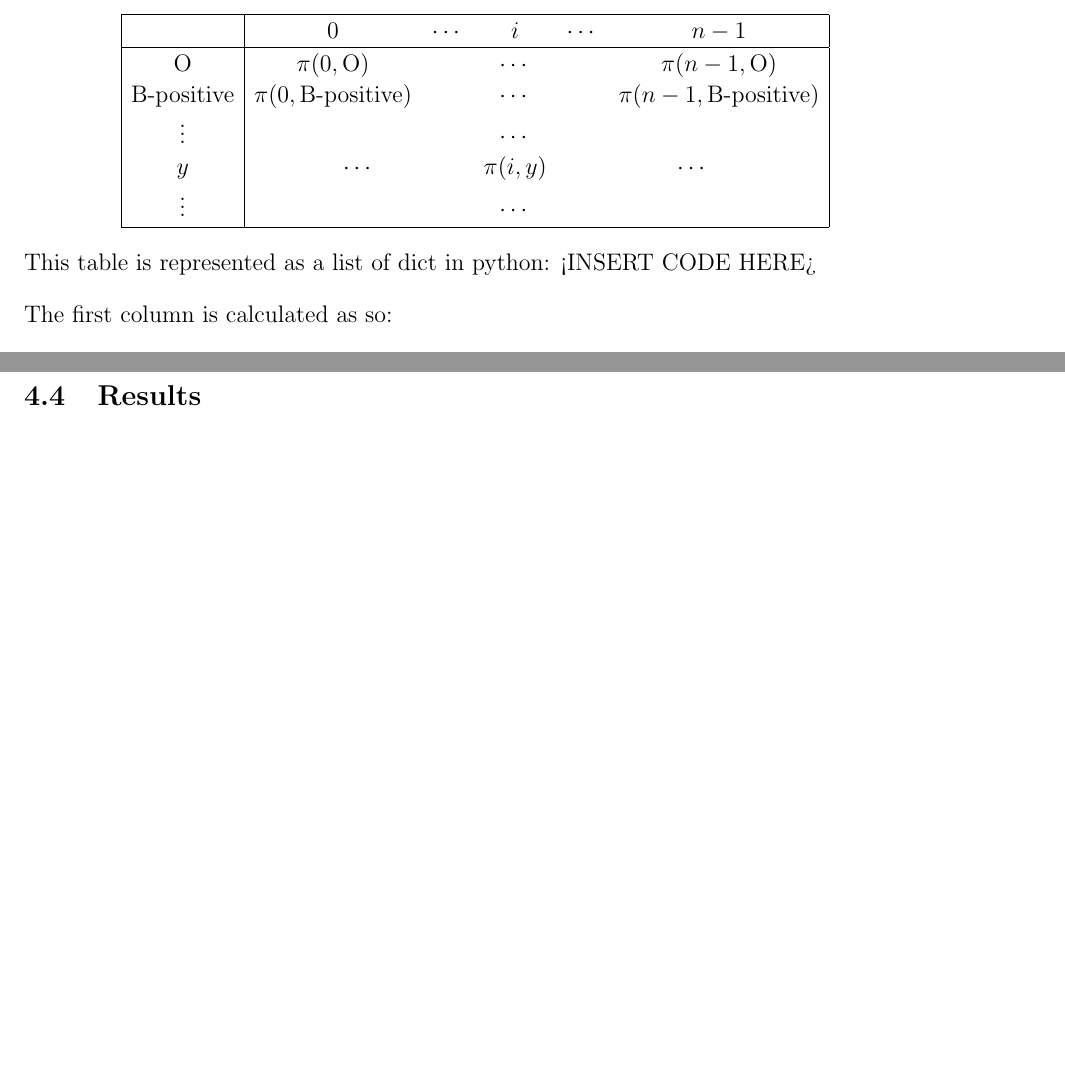
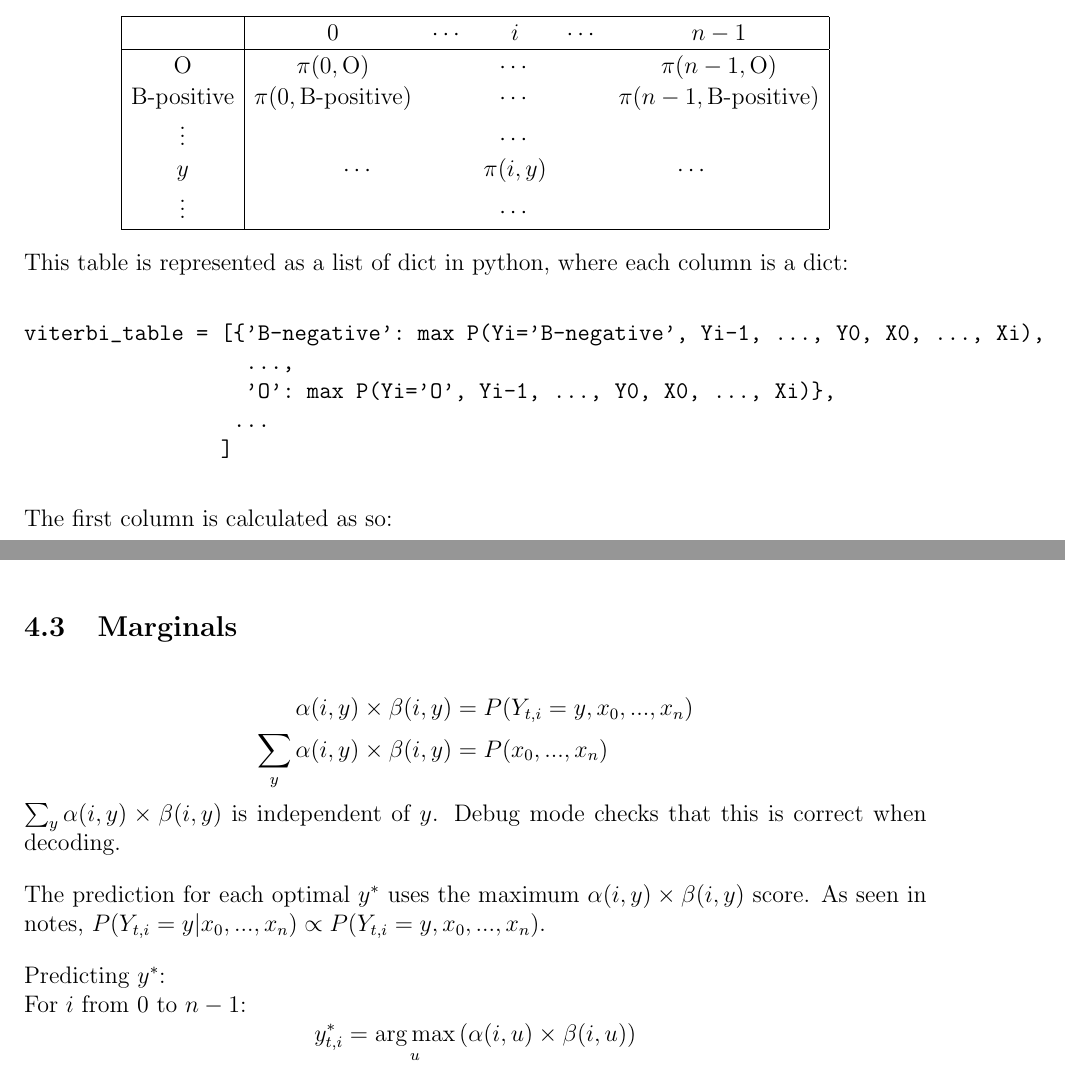
Before and after one commit to coffeebenzene/1112ML_project, a LaTeX document (report.tex): two parts of pages 6 and 10 of 11 before the commit and two parts of pages 6 and 9 of 11 after it, joined at a grey line, cut so that both start at the same text, the shorter picture padded with empty space. Compiled offline with pdfLaTeX.

Commit message:
Report finish part 4

```diff
--- a/report.tex
+++ b/report.tex
@@ -8,7 +8,7 @@
 \documentclass[12pt]{article}
 \usepackage{amsmath}
 \usepackage{amssymb}
-\usepackage{graphicx}
+\usepackage{hyperref}
 \usepackage[a4paper, margin=1in]{geometry}
 
 \setlength{\parindent}{0pt}
@@ -222,8 +222,14 @@ y      & \multicolumn{2}{c}{\cdots} & \pi(i,y) & \multicolumn{2}{c|}{\cdots} \\[
 \hline
 \end{array}
 \]
-This table is represented as a list of dict in python:
-<INSERT CODE HERE>
+This table is represented as a list of dict in python, where each column is a dict:
+\begin{verbatim}
+viterbi_table = [{'B-negative': max P(Yi='B-negative', Yi-1, ..., Y0, X0, ..., Xi),
+                  ...,
+                  'O': max P(Yi='O', Yi-1, ..., Y0, X0, ..., Xi)},
+                 ...
+                ]
+\end{verbatim}
 
 The first column is calculated as so:
 \[ \pi(0,v) = t(v|START) \times e(x_{t,0}|v) \quad \forall v \in {tags}\]
@@ -349,6 +359,17 @@ For \(i\) from \(n-2\) to 0:
 \[ \beta(i,u) = \sum_v \left( \beta(i+1,v) \times t(v|u) \times e(x_{t,i}|u) \right) \quad \forall u \in {tags} \]
 
 \subsection{Marginals}
+\begin{align*}
+\alpha(i,y) \times \beta(i,y) &= P(Y_{t,i}=y, x_0, ..., x_n) \\
+\sum_y \alpha(i,y) \times \beta(i,y) &= P(x_0, ..., x_n)
+\end{align*}
+\(\sum_y \alpha(i,y) \times \beta(i,y)\) is independent of \(y\). Debug mode checks that this is correct when decoding.
+
+The prediction for each optimal \(y^*\) uses the maximum \(\alpha(i,y) \times \beta(i,y)\) score. As seen in notes, \(P(Y_{t,i}=y | x_0, ..., x_n) \propto P(Y_{t,i}=y, x_0, ..., x_n) \).
+
+Predicting \(y^*\): \\
+For \(i\) from 0 to \(n-1\):
+\[y_{t,i}^* = \underset{u}{\arg\max} \left( \alpha(i,u) \times \beta(i,u) \right)\]
 
 \subsection{Results}
 Results from \verb|EvalResult.py|:
```
Also changed, not shown: report.tex (37 more changed lines). Lines whose indentation alone changed are shown as unchanged.
